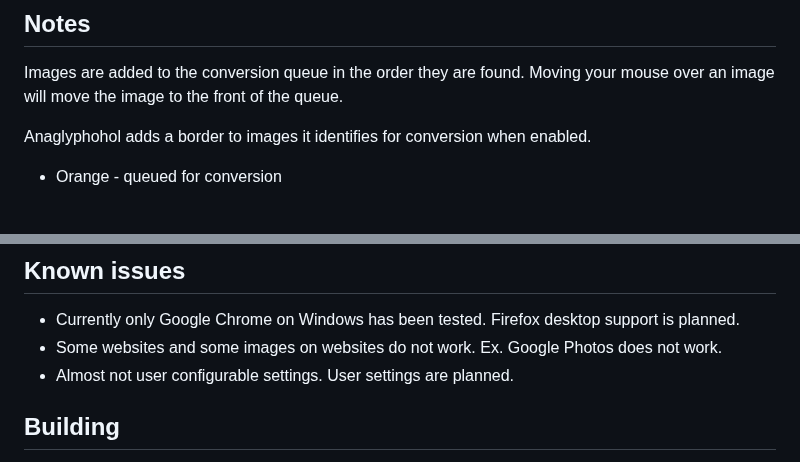
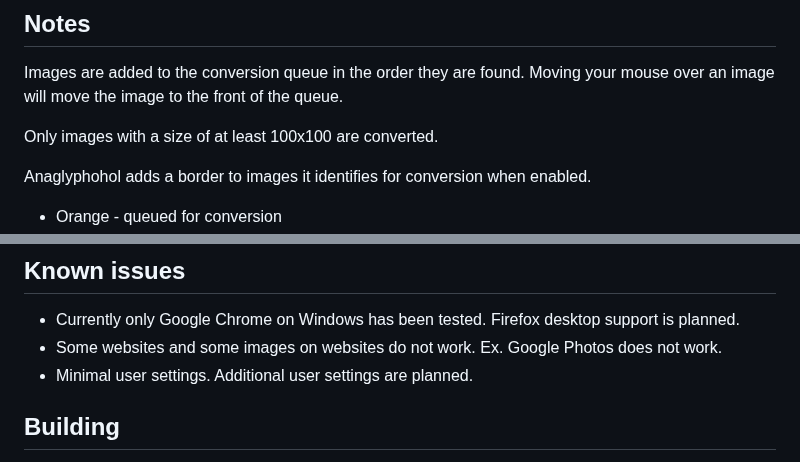
Before and after one commit to LostBeard/Anaglyphohol, a Markdown page: README.md, 2 parts joined by grey strips. Drawn GitHub-style; blank space fills up the shorter version.

```diff
--- a/README.md
+++ b/README.md
@@ -20,6 +20,8 @@ If you want to install your own build of Anaglyphohol or simply want to run the
 ## Notes
 Images are added to the conversion queue in the order they are found. Moving your mouse over an image will move the image to the front of the queue.
 
+Only images with a size of at least 100x100 are converted.
+
 Anaglyphohol adds a border to images it identifies for conversion when enabled.
 - Orange - queued for conversion
 - Green - already converted and showing the anaglyph image
@@ -36,7 +38,7 @@ Google image search in green magenta
 ## Known issues
 - Currently only Google Chrome on Windows has been tested. Firefox desktop support is planned.
 - Some websites and some images on websites do not work. Ex. Google Photos does not work.
-- Almost not user configurable settings. User settings are planned.
+- Minimal user settings. Additional user settings are planned.
 
 ## Building
 You can download Anaglyphohol, make changes, and build it yourself. The Blazor WebAssembly library [SpawnDev.BlazorJS.BrowserExtension](https://github.com/LostBeard/SpawnDev.BlazorJS.BrowserExtension) is used to interact with the extension APIs. If you have any questions or issues, don't hesitate to open an issue.
```
Also changed, not shown: other parts of README.md (+1 -1 lines).
